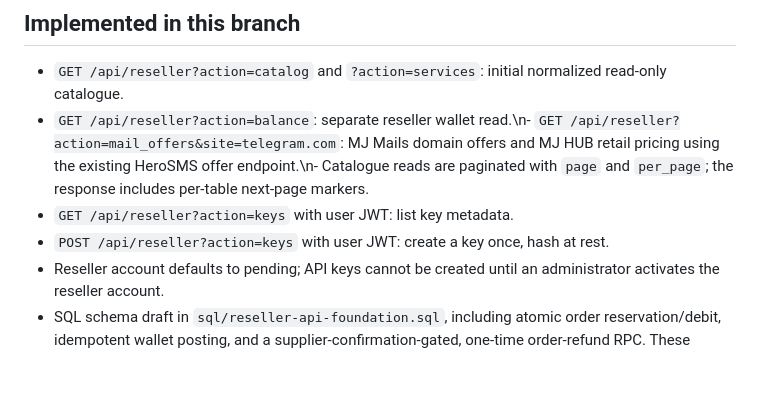
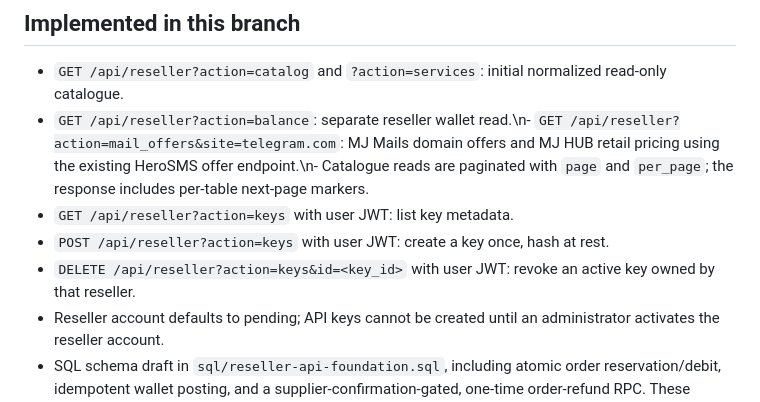
Before and after one commit to mrjosh001/Mr-Josh-Website, a Markdown page: docs/RESELLER_API_IMPLEMENTATION.md, the part around the change. Rendered like a GitHub page; blank space fills up the shorter version.

Commit message:
Document reseller API key revocation

```diff
--- a/docs/RESELLER_API_IMPLEMENTATION.md
+++ b/docs/RESELLER_API_IMPLEMENTATION.md
@@ -32,6 +32,7 @@ The public reseller API must expose one authentication key and one reseller acco
 - `GET /api/reseller?action=balance`: separate reseller wallet read.\n- `GET /api/reseller?action=mail_offers&site=telegram.com`: MJ Mails domain offers and MJ HUB retail pricing using the existing HeroSMS offer endpoint.\n- Catalogue reads are paginated with `page` and `per_page`; the response includes per-table next-page markers.
 - `GET /api/reseller?action=keys` with user JWT: list key metadata.
 - `POST /api/reseller?action=keys` with user JWT: create a key once, hash at rest.
+- `DELETE /api/reseller?action=keys&id=<key_id>` with user JWT: revoke an active key owned by that reseller.
 - Reseller account defaults to pending; API keys cannot be created until an administrator activates the reseller account.
 - SQL schema draft in `sql/reseller-api-foundation.sql`, including atomic order reservation/debit, idempotent wallet posting, and a supplier-confirmation-gated, one-time order-refund RPC. These functions are draft code only and have not been applied to Supabase.
 
```
